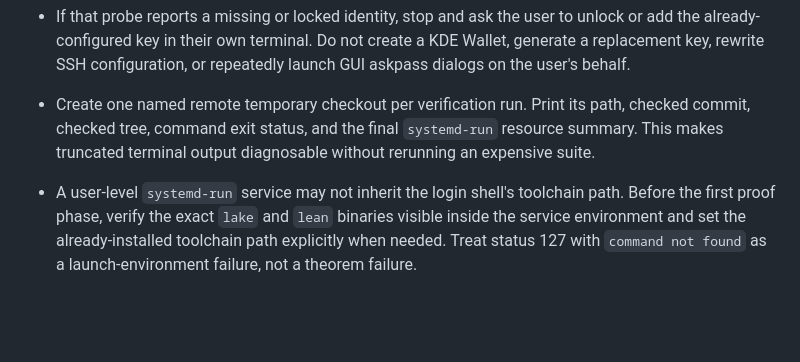
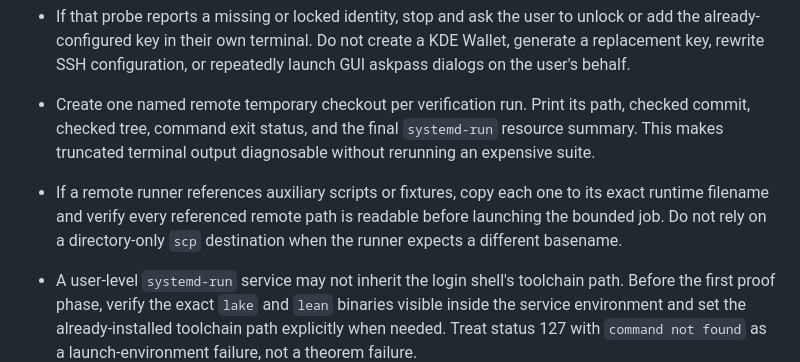
Before and after one commit to aisknab/pnp, a Markdown page: AGENTS.md, the part around the change. Rendered like a GitHub page; blank space fills up the shorter version.

Commit message:
Document remote helper preflight

```diff
--- a/AGENTS.md
+++ b/AGENTS.md
@@ -49,6 +49,10 @@ host, not as a build host.
   checked commit, checked tree, command exit status, and the final `systemd-run`
   resource summary. This makes truncated terminal output diagnosable without
   rerunning an expensive suite.
+- If a remote runner references auxiliary scripts or fixtures, copy each one to
+  its exact runtime filename and verify every referenced remote path is readable
+  before launching the bounded job. Do not rely on a directory-only `scp`
+  destination when the runner expects a different basename.
 - A user-level `systemd-run` service may not inherit the login shell's toolchain
   path. Before the first proof phase, verify the exact `lake` and `lean` binaries
   visible inside the service environment and set the already-installed toolchain
```
